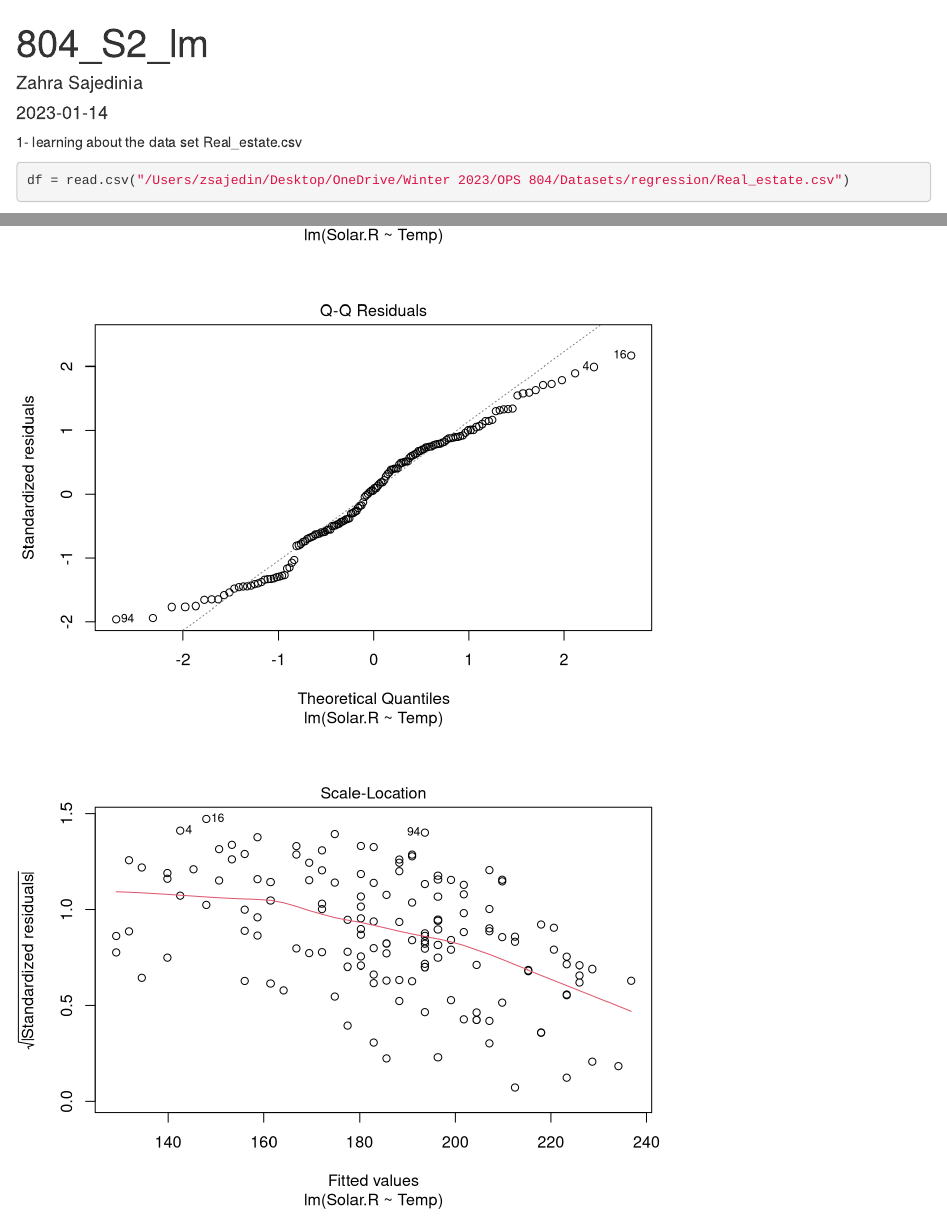
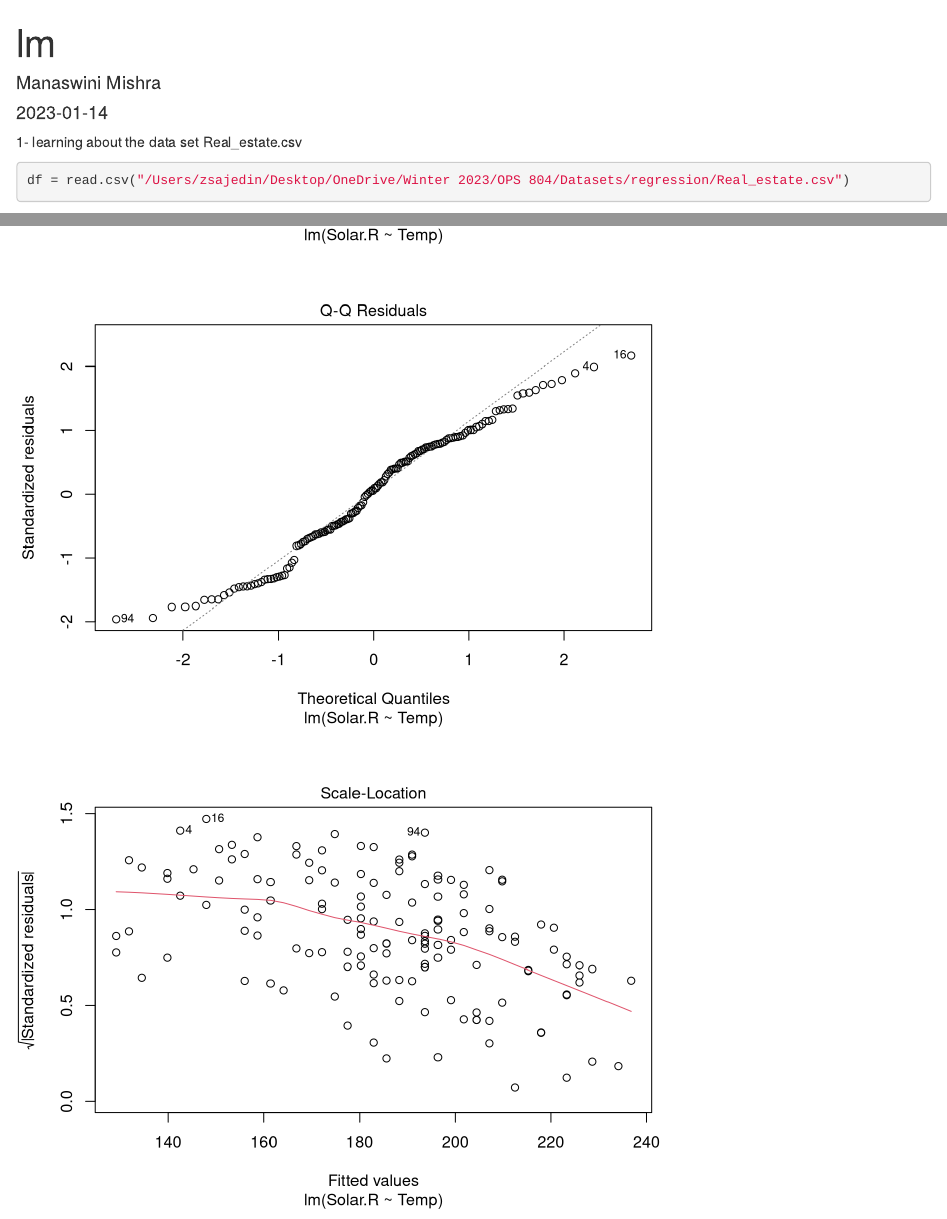
Before and after one commit to manaswini2020/manaswini2020, an R Markdown document (Regression_post_class.Rmd): the page in a window 1100 px wide, from its top, and a second part further down, joined at a grey line. Rendered offline with R 4.5, knitr and Pandoc, with nearby package versions; some code elsewhere in the file could not run offline.

Commit message:
Update Regression_class.Rmd

```diff
--- a/Regression_post_class.Rmd
+++ b/Regression_post_class.Rmd
@@ -1,6 +1,6 @@
 ---
-title: "804_S2_lm"
-author: "Zahra Sajedinia"
+title: "lm"
+author: "Manaswini Mishra"
 date: "2023-01-14"
 output: html_document
 ---
```
